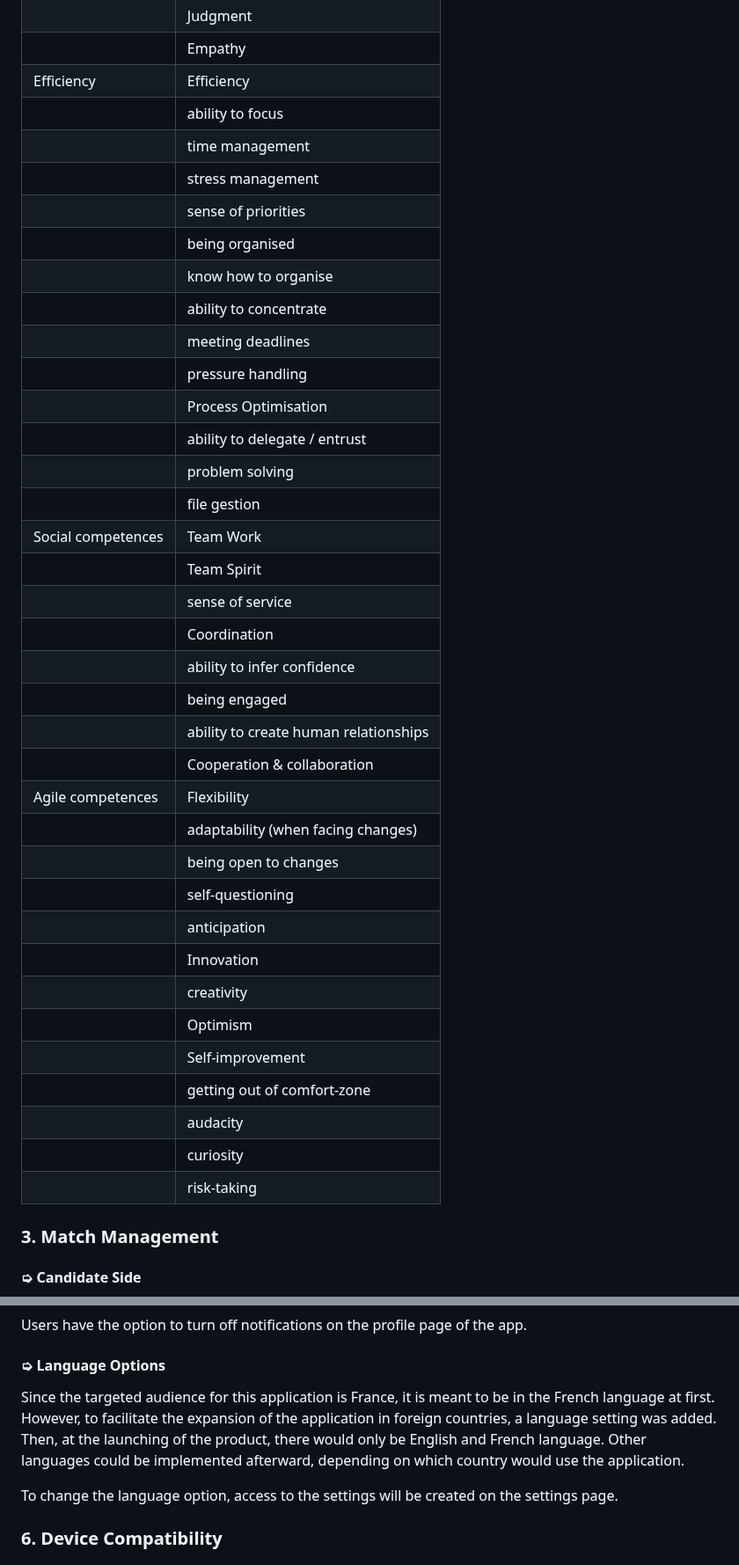
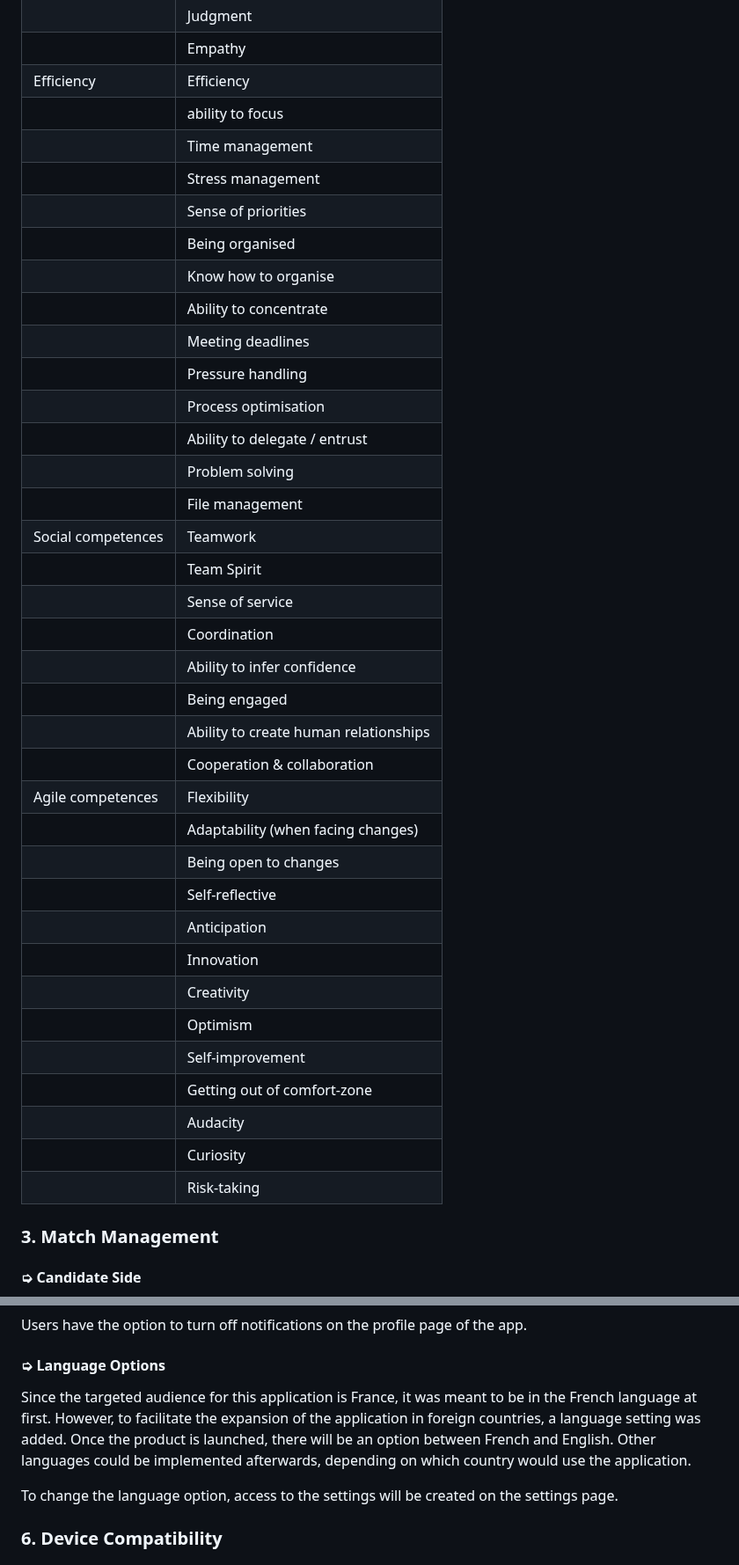
Before and after one commit to algosup/2023-2024-project-5-flutter-team-8, a Markdown page: documents/functional_specification/functional_specification.md, 2 parts joined by grey strips. Shown at 88% size. Rendered like a GitHub page.

Commit message:
Update functional_specification.md
spellchecked, minor sentence adjustments

```diff
--- a/documents/functional_specification/functional_specification.md
+++ b/documents/functional_specification/functional_specification.md
@@ -452,39 +452,39 @@ Here are the soft skills that the user can select from and the categories they b
 |                    | Empathy                               |
 | Efficiency         | Efficiency                            |
 |                    | ability to focus                      |
-|                    | time management                       |
-|                    | stress management                     |
-|                    | sense of priorities                   |
-|                    | being organised                       |
-|                    | know how to organise                  |
-|                    | ability to concentrate                |
-|                    | meeting deadlines                     |
-|                    | pressure handling                     |
-|                    | Process Optimisation                  |
-|                    | ability to delegate / entrust         |
-|                    | problem solving                       |
-|                    | file gestion                          |
-| Social competences | Team Work                             |
+|                    | Time management                       |
+|                    | Stress management                     |
+|                    | Sense of priorities                   |
+|                    | Being organised                       |
+|                    | Know how to organise                  |
+|                    | Ability to concentrate                |
+|                    | Meeting deadlines                     |
+|                    | Pressure handling                     |
+|                    | Process optimisation                  |
+|                    | Ability to delegate / entrust         |
+|                    | Problem solving                       |
+|                    | File management                       |
+| Social competences | Teamwork                              |
 |                    | Team Spirit                           |
-|                    | sense of service                      |
+|                    | Sense of service                      |
 |                    | Coordination                          |
-|                    | ability to infer confidence           |
-|                    | being engaged                         |
-|                    | ability to create human relationships |
+|                    | Ability to infer confidence           |
+|                    | Being engaged                         |
+|                    | Ability to create human relationships |
 |                    | Cooperation & collaboration           |
 | Agile competences  | Flexibility                           |
-|                    | adaptability (when facing changes)    |
-|                    | being open to changes                 |
-|                    | self-questioning                      |
-|                    | anticipation                          |
+|                    | Adaptability (when facing changes)    |
+|                    | Being open to changes                 |
+|                    | Self-reflective                       |
+|                    | Anticipation                          |
 |                    | Innovation                            |
-|                    | creativity                            |
+|                    | Creativity                            |
 |                    | Optimism                              |
 |                    | Self-improvement                      |
-|                    | getting out of comfort-zone           |
-|                    | audacity                              |
-|                    | curiosity                             |
-|                    | risk-taking                           |
+|                    | Getting out of comfort-zone           |
+|                    | Audacity                              |
+|                    | Curiosity                             |
+|                    | Risk-taking                           |
 
 
 
@@ -567,10 +567,10 @@ Users have the option to turn off notifications on the profile page of the app.
 
 #### ➭ Language Options
 
-Since the targeted audience for this application is France, it is meant to be in the French language at first.
+Since the targeted audience for this application is France, it was meant to be in the French language at first.
 However, to facilitate the expansion of the application in foreign countries, a language setting was added.
-Then, at the launching of the product, there would only be English and French language.
-Other languages could be implemented afterward, depending on which country would use the application.
+Once the product is launched, there will be an option between French and English.
+Other languages could be implemented afterwards, depending on which country would use the application.
 
 To change the language option, access to the settings will be created on the settings page.
 
```
Also changed, not shown: other parts of documents/functional_specification/functional_specification.md (+7 -7 lines).
